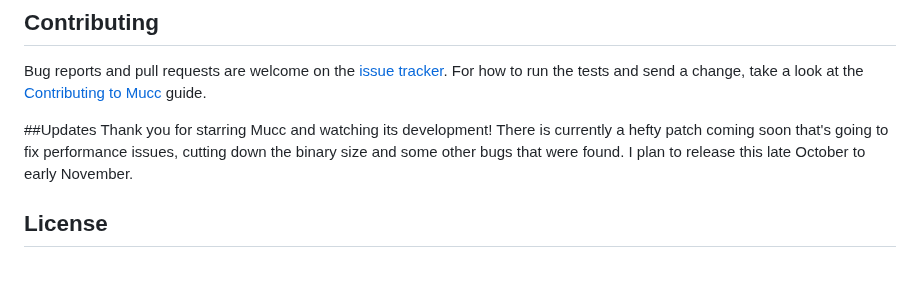
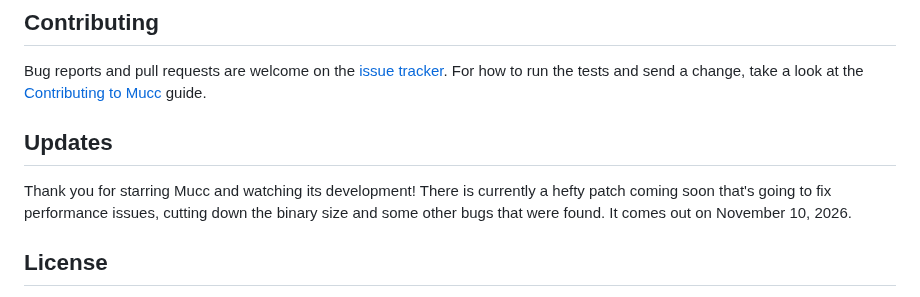
Before and after one commit to Dom-Yan/Mucc, a Markdown page: README.md, the part around the change. Rendered like a GitHub page; blank space fills up the shorter version.

Commit message:
README: the patch release date, and the Updates heading

```diff
--- a/README.md
+++ b/README.md
@@ -54,8 +54,9 @@ the tests and send a change, take a look at the
 [Contributing to Mucc](https://dom-yan.github.io/Mucc/contributing.html)
 guide.
 
-##Updates
-Thank you for starring Mucc and watching its development! There is currently a hefty patch coming soon that's going to fix performance issues, cutting down the binary size and some other bugs that were found. I plan to release this late October to early November.
+## Updates
+
+Thank you for starring Mucc and watching its development! There is currently a hefty patch coming soon that's going to fix performance issues, cutting down the binary size and some other bugs that were found. It comes out on November 10, 2026.
 
 
 ## License
```
